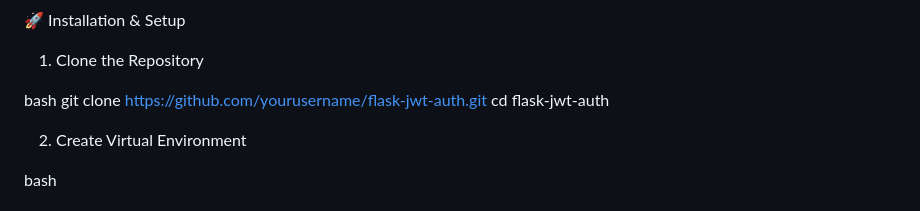
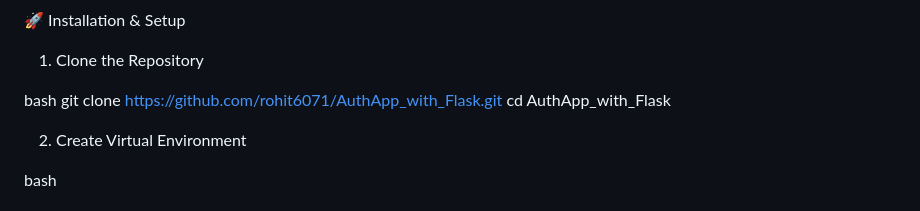
Before and after one commit to rohit6071/AuthApp_with_Flask, a Markdown page: README.md, the part around the change. GitHub-like rendering.

Commit message:
Update README documentation

```diff
--- a/README.md
+++ b/README.md
@@ -47,8 +47,8 @@ Git (for version control)
 1. Clone the Repository
 
 bash
-git clone https://github.com/yourusername/flask-jwt-auth.git
-cd flask-jwt-auth
+git clone https://github.com/rohit6071/AuthApp_with_Flask.git
+cd AuthApp_with_Flask
 
 2. Create Virtual Environment
 
```
